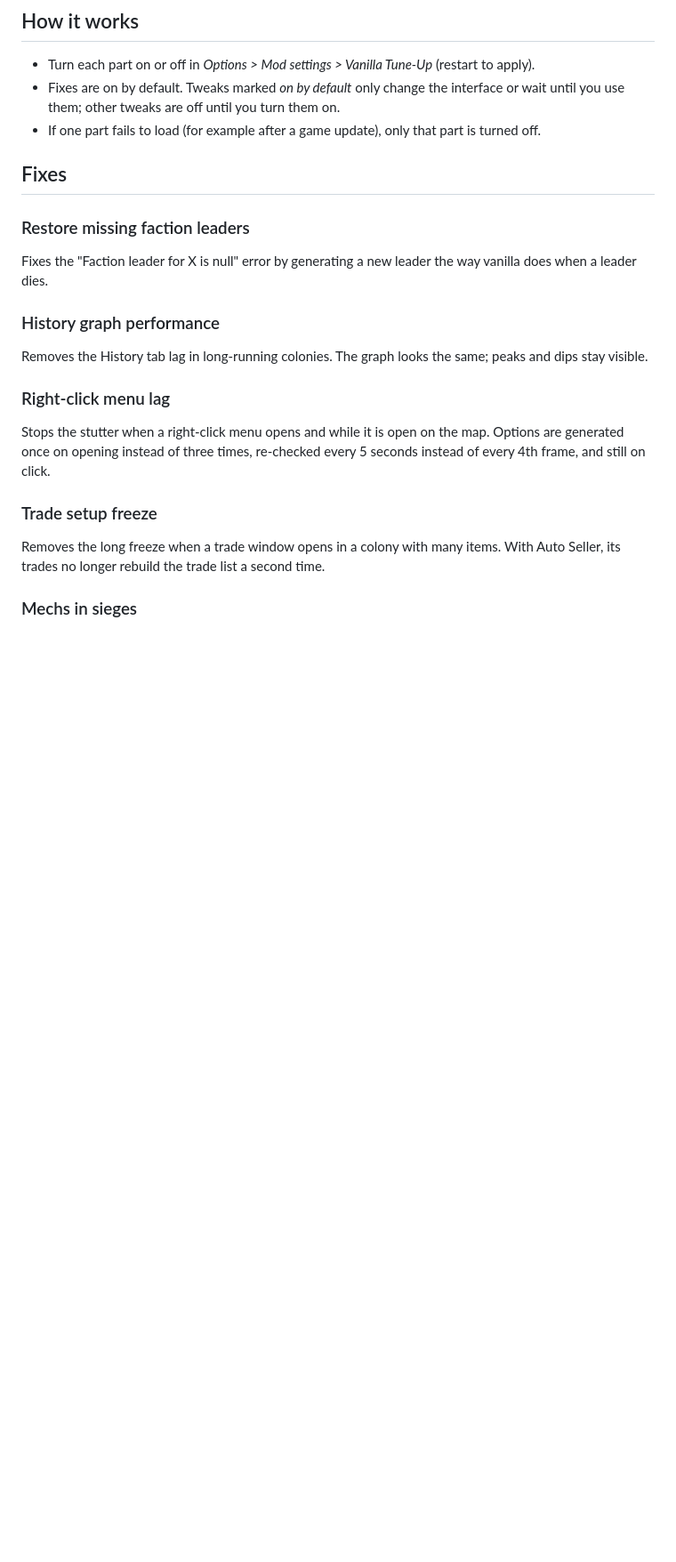
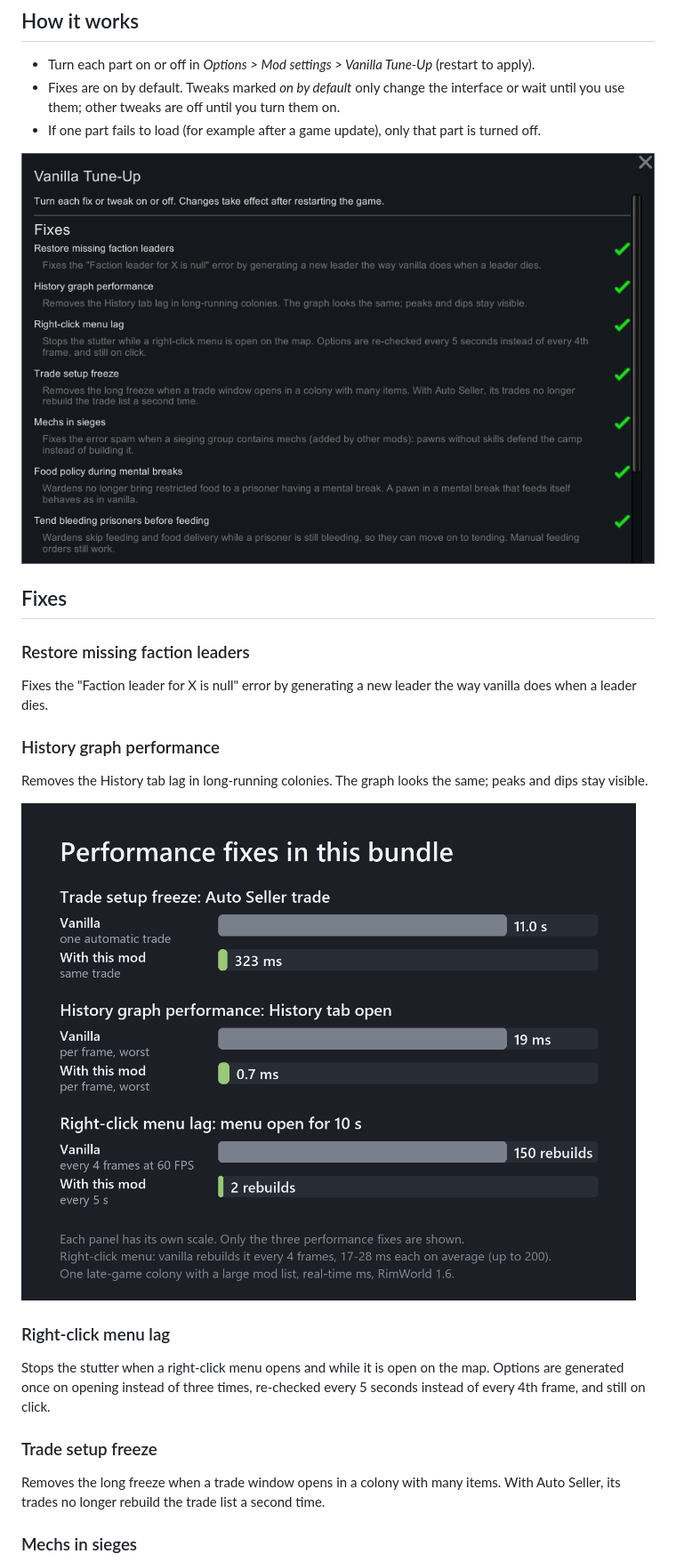
Before and after one commit to ifchen0/VanillaTuneUp, a Markdown page: README.md, the part around one of its changes. Shown at 89% size. GitHub-like rendering; pictures changed too: Media/vtu_settings.png (added); blank space fills up the shorter version.

Commit message:
README: show the gallery images under their modules
Adds the settings screenshot and the xenogerm queue image (until now only
in the Workshop gallery) to Media.

```diff
--- a/README.md
+++ b/README.md
@@ -13,6 +13,8 @@ This page has the full description of every part; the same text is shown in game
   other tweaks are off until you turn them on.
 - If one part fails to load (for example after a game update), only that part is turned off.
 
+![Mod settings](Media/vtu_settings.png)
+
 ## Fixes
 
 ### Restore missing faction leaders
@@ -22,6 +24,8 @@ Fixes the "Faction leader for X is null" error by generating a new leader the wa
 ### History graph performance
 
 Removes the History tab lag in long-running colonies. The graph looks the same; peaks and dips stay visible.
+
+![History graph performance](Media/chart.png)
 
 ### Right-click menu lag
 
```
Also changed, not shown: other parts of README.md (+38 -0 lines), Media/xq_queue.png (added).
